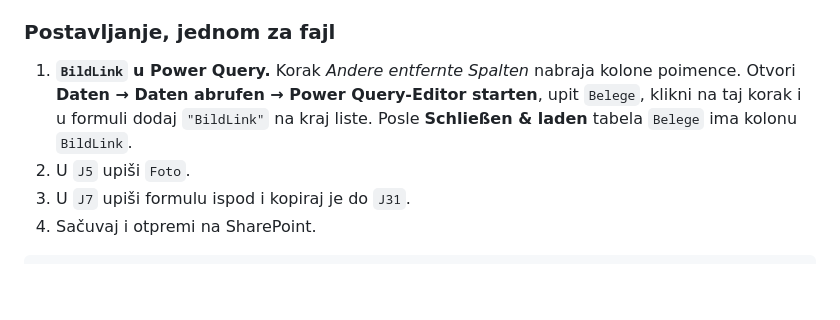
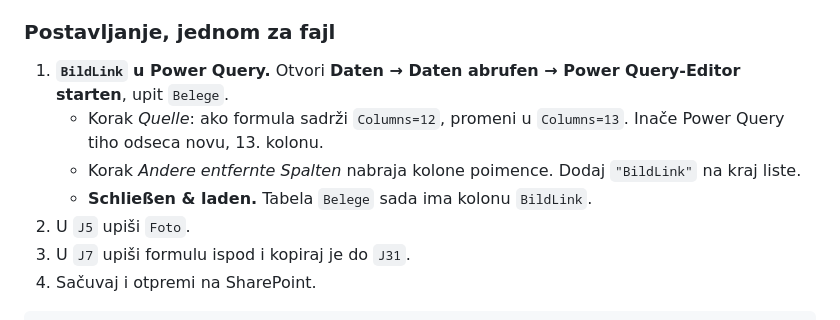
Before and after one commit to dusanmiladinovicVNM/Spesen, a Markdown page: Excel.md, the part around the change. Drawn GitHub-style; blank space fills up the shorter version.

Commit message:
Excel.md: Columns=12 im Quelle-Schritt auf 13 setzen
Co-Authored-By: Claude Opus 5.5 <noreply@anthropic.com>
Claude-Session: https://claude.ai/code/session_01TbVcC8nngZyV636LLJJHdq

```diff
--- a/Excel.md
+++ b/Excel.md
@@ -91,10 +91,13 @@ Web, i za ljude bez Google naloga.
 
 ### Postavljanje, jednom za fajl
 
-1. **`BildLink` u Power Query.** Korak *Andere entfernte Spalten* nabraja
-   kolone poimence. Otvori **Daten → Daten abrufen → Power Query-Editor starten**,
-   upit `Belege`, klikni na taj korak i u formuli dodaj `"BildLink"` na kraj
-   liste. Posle **Schließen & laden** tabela `Belege` ima kolonu `BildLink`.
+1. **`BildLink` u Power Query.** Otvori **Daten → Daten abrufen → Power
+   Query-Editor starten**, upit `Belege`.
+   - Korak *Quelle*: ako formula sadrži `Columns=12`, promeni u `Columns=13`.
+     Inače Power Query tiho odseca novu, 13. kolonu.
+   - Korak *Andere entfernte Spalten* nabraja kolone poimence. Dodaj
+     `"BildLink"` na kraj liste.
+   - **Schließen & laden.** Tabela `Belege` sada ima kolonu `BildLink`.
 2. U `J5` upiši `Foto`.
 3. U `J7` upiši formulu ispod i kopiraj je do `J31`.
 4. Sačuvaj i otpremi na SharePoint.
```
